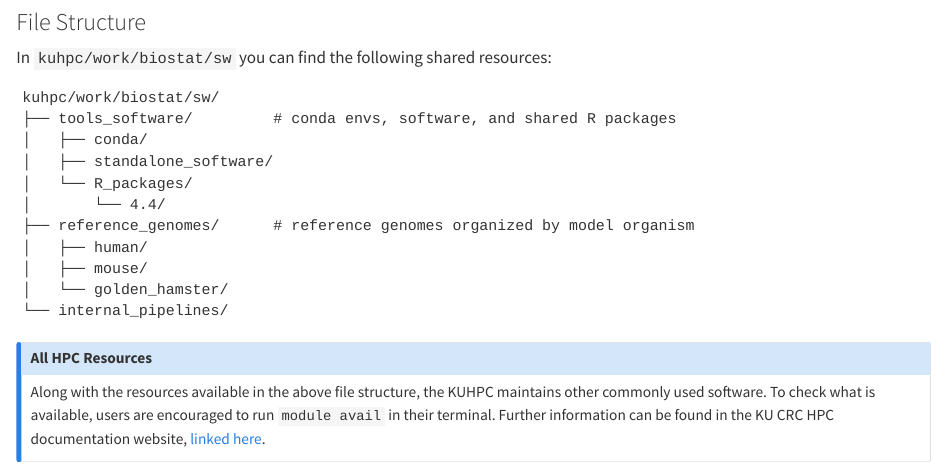
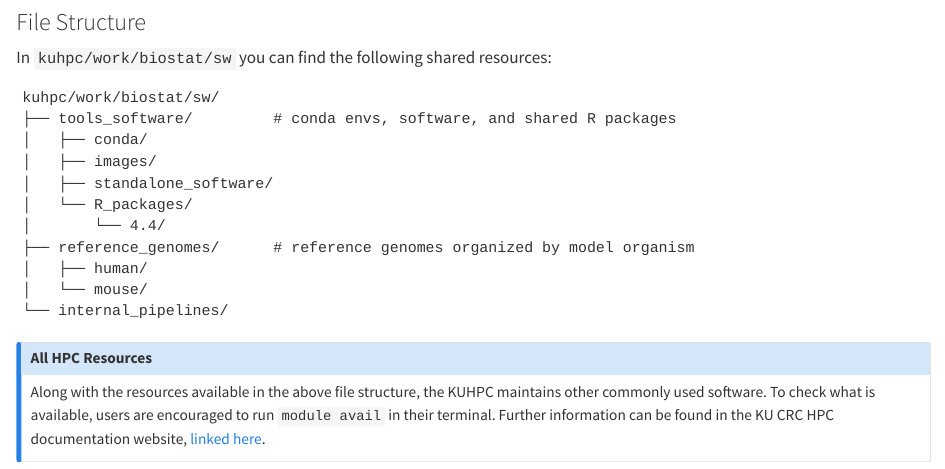
Before and after one commit to kumc-bioinformatics/kumc-bioinformatics.github.io, a Quarto document (hpc-shared-resources.qmd): the page in a window 1100 px wide, from 220 px down. Rendered offline with R 4.5, knitr and Pandoc in place of Quarto, with nearby package versions.

Commit message:
Add images to file structure

````diff
--- a/hpc-shared-resources.qmd
+++ b/hpc-shared-resources.qmd
@@ -12,13 +12,13 @@ In `kuhpc/work/biostat/sw` you can find the following shared resources:
 kuhpc/work/biostat/sw/
 ├── tools_software/         # conda envs, software, and shared R packages
 │   ├── conda/
+│   ├── images/
 │   ├── standalone_software/
 │   └── R_packages/
 │       └── 4.4/
 ├── reference_genomes/      # reference genomes organized by model organism
 │   ├── human/
-│   ├── mouse/
-│   └── golden_hamster/
+│   └── mouse/
 └── internal_pipelines/
 ```
 
````
